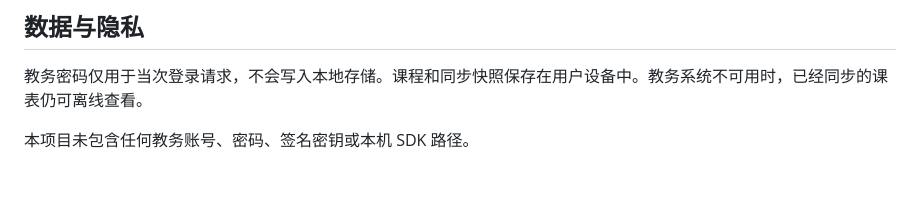
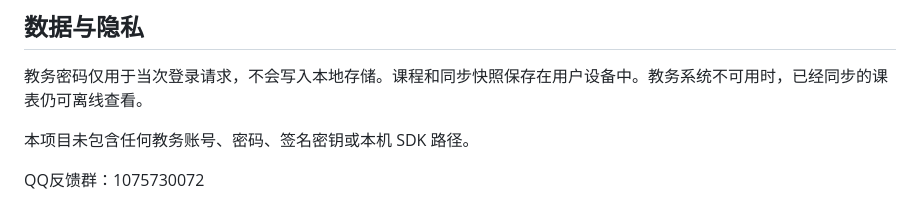
Before and after one commit to cyj4580zrq-afk/kexu, a Markdown page: README.md, the part around the change. GitHub-like rendering; blank space fills up the shorter version.

Commit message:
Add QQ feedback group to README
Added QQ feedback group information to README.

```diff
--- a/README.md
+++ b/README.md
@@ -88,3 +88,5 @@ git push origin v0.4.0
 教务密码仅用于当次登录请求，不会写入本地存储。课程和同步快照保存在用户设备中。教务系统不可用时，已经同步的课表仍可离线查看。
 
 本项目未包含任何教务账号、密码、签名密钥或本机 SDK 路径。
+
+QQ反馈群：1075730072
```
